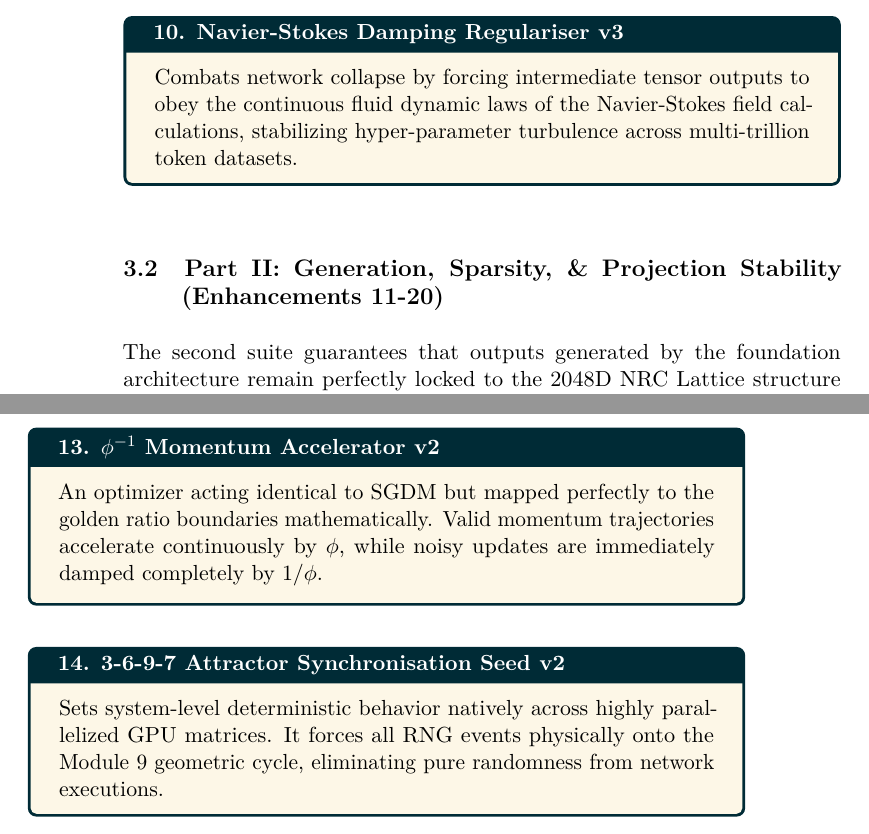
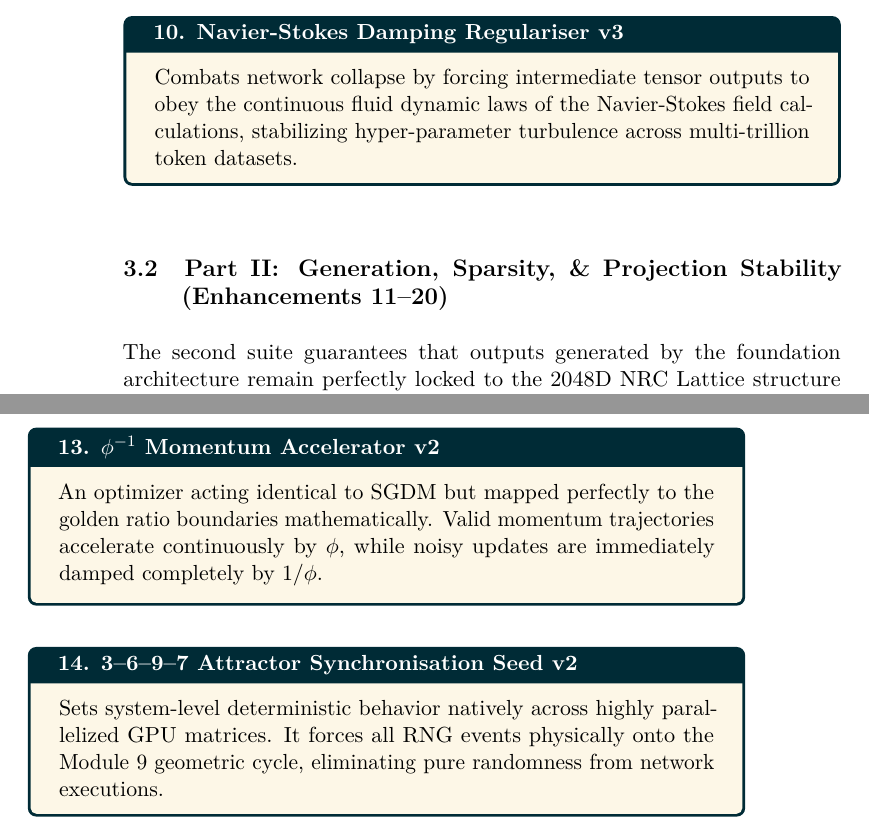
Before and after one commit to Nexus-Resonance-Codex/Ai-Enhancements, a LaTeX paper (docs/Nexus-Resonance-Codex-tex-files/Ai-Enhancements.tex, which reads docs/Nexus-Resonance-Codex-tex-files/enhancements/group_11_20.tex): two parts of pages 6 and 7 of 11, joined at a grey line, cut so that both start at the same text. Compiled offline with pdfLaTeX.

Commit message:
Verified group_11_20.tex: Checked and formalized stylistic typographical dash lengths
Reason: Enforced stylistic integrity fixing un-escaped dashes within standard text ranges flagged via chktex syntax linting sweeps.

```diff
--- a/docs/Nexus-Resonance-Codex-tex-files/enhancements/group_11_20.tex
+++ b/docs/Nexus-Resonance-Codex-tex-files/enhancements/group_11_20.tex
@@ -1,7 +1,7 @@
 % =============================================================================
 %      SECTION 9: AI ENHANCEMENTS PART II (11-20)
 % =============================================================================
-\subsection{Part II: Generation, Sparsity, \& Projection Stability (Enhancements 11-20)}
+\subsection{Part II\@: Generation, Sparsity, \& Projection Stability (Enhancements 11--20)}
 
 The second suite guarantees that outputs generated by the foundation architecture remain perfectly locked to the 2048D NRC Lattice structure algebraically, preventing hallucination cascades.
 
@@ -40,7 +40,7 @@ The second suite guarantees that outputs generated by the foundation architectur
 	colback=nrccream!85!white,
 	colframe=nrcblue,
 	boxrule=0.5mm,
-	title=\textbf{14. 3-6-9-7 Attractor Synchronisation Seed v2}
+	title=\textbf{14. 3--6--9--7 Attractor Synchronisation Seed v2}
 	]
 	Sets system-level deterministic behavior natively across highly parallelized GPU matrices. It forces all RNG events physically onto the Module 9 geometric cycle, eliminating pure randomness from network executions.
 \end{tcolorbox}
```
